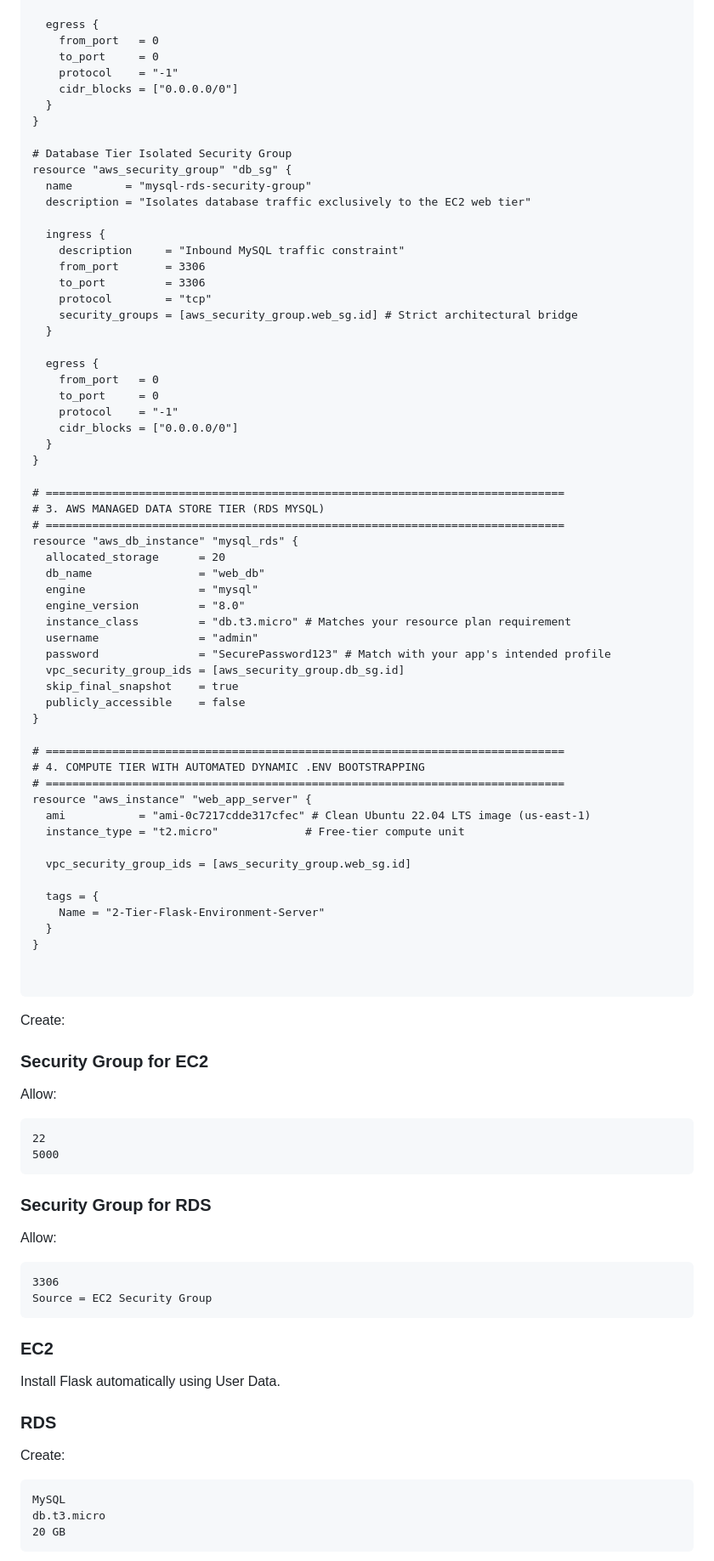
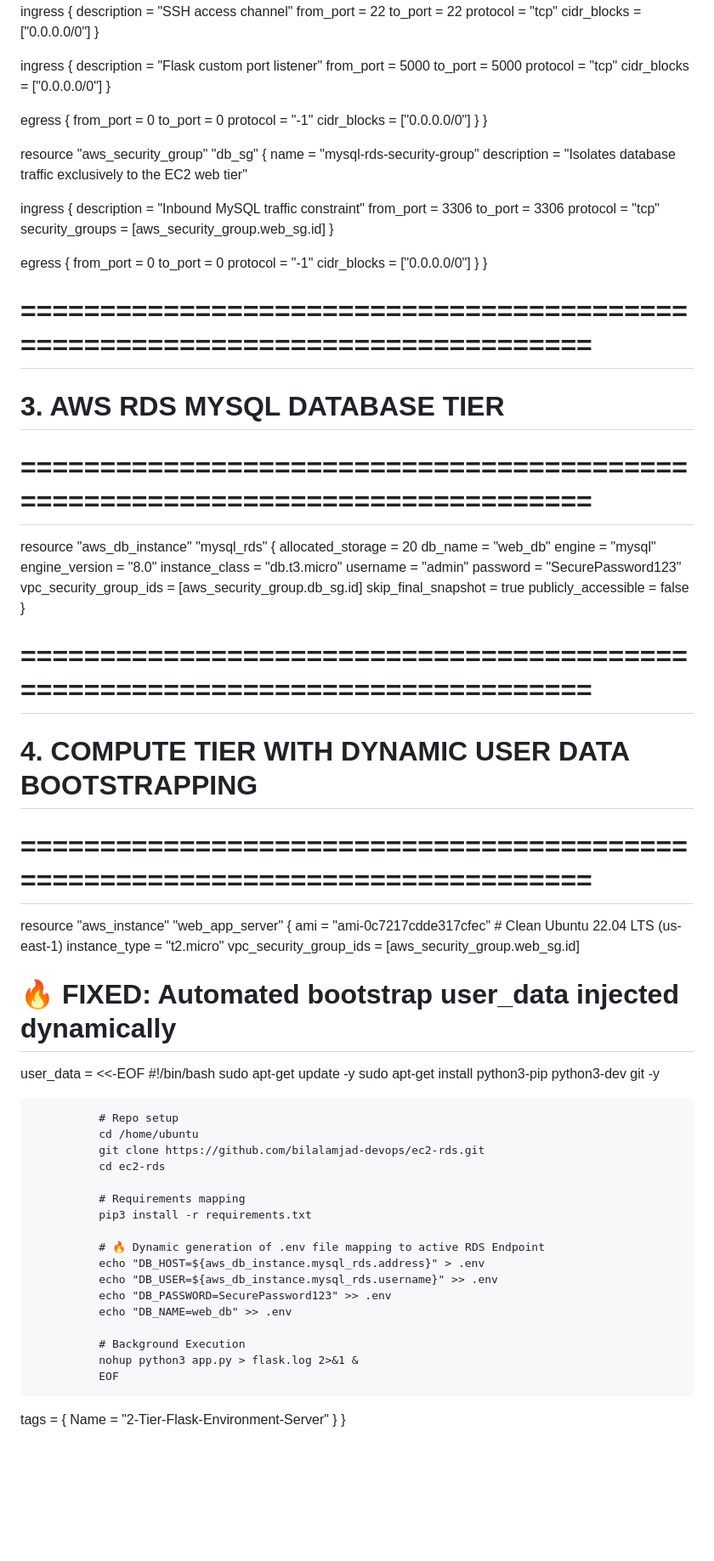
Before and after one commit to bilalamjad-devops/ec2-rds, a Markdown page: README.md, the part around one of its changes. Shown at 85% size. Rendered like a GitHub page; blank space fills up the shorter version.

````diff
--- a/README.md
+++ b/README.md
@@ -256,7 +57,6 @@ resource "aws_security_group" "web_sg" {
   }
 }
 
-# Database Tier Isolated Security Group
 resource "aws_security_group" "db_sg" {
   name        = "mysql-rds-security-group"
   description = "Isolates database traffic exclusively to the EC2 web tier"
@@ -266,7 +66,7 @@ resource "aws_security_group" "db_sg" {
     from_port       = 3306
     to_port         = 3306
     protocol        = "tcp"
-    security_groups = [aws_security_group.web_sg.id] # Strict architectural bridge
+    security_groups = [aws_security_group.web_sg.id]
   }
 
   egress {
@@ -278,82 +78,55 @@ resource "aws_security_group" "db_sg" {
 }
 
 # ==============================================================================
-# 3. AWS MANAGED DATA STORE TIER (RDS MYSQL)
+# 3. AWS RDS MYSQL DATABASE TIER
 # ==============================================================================
 resource "aws_db_instance" "mysql_rds" {
   allocated_storage      = 20
   db_name                = "web_db"
   engine                 = "mysql"
   engine_version         = "8.0"
-  instance_class         = "db.t3.micro" # Matches your resource plan requirement
+  instance_class         = "db.t3.micro"
   username               = "admin"
-  password               = "SecurePassword123" # Match with your app's intended profile
+  password               = "SecurePassword123"
   vpc_security_group_ids = [aws_security_group.db_sg.id]
   skip_final_snapshot    = true
   publicly_accessible    = false
 }
 
 # ==============================================================================
-# 4. COMPUTE TIER WITH AUTOMATED DYNAMIC .ENV BOOTSTRAPPING
+# 4. COMPUTE TIER WITH DYNAMIC USER DATA BOOTSTRAPPING
 # ==============================================================================
 resource "aws_instance" "web_app_server" {
-  ami           = "ami-0c7217cdde317cfec" # Clean Ubuntu 22.04 LTS image (us-east-1)
-  instance_type = "t2.micro"             # Free-tier compute unit
+  ami                    = "ami-0c7217cdde317cfec" # Clean Ubuntu 22.04 LTS (us-east-1)
+  instance_type          = "t2.micro"
+  vpc_security_group_ids = [aws_security_group.web_sg.id]
 
-  vpc_security_group_ids = [aws_security_group.web_sg.id]
+  # 🔥 FIXED: Automated bootstrap user_data injected dynamically
+  user_data = <<-EOF
+              #!/bin/bash
+              sudo apt-get update -y
+              sudo apt-get install python3-pip python3-dev git -y
+
+              # Repo setup
+              cd /home/ubuntu
+              git clone https://github.com/bilalamjad-devops/ec2-rds.git
+              cd ec2-rds
+
+              # Requirements mapping
+              pip3 install -r requirements.txt
+
+              # 🔥 Dynamic generation of .env file mapping to active RDS Endpoint
+              echo "DB_HOST=${aws_db_instance.mysql_rds.address}" > .env
+              echo "DB_USER=${aws_db_instance.mysql_rds.username}" >> .env
+              echo "DB_PASSWORD=SecurePassword123" >> .env
+              echo "DB_NAME=web_db" >> .env
+
+              # Background Execution
+              nohup python3 app.py > flask.log 2>&1 &
+              EOF
 
   tags = {
     Name = "2-Tier-Flask-Environment-Server"
   }
 }
 
-
-```
-
-
-
-
-
-
-
-
-
-
-
-
-
-
-Create:
-
-### Security Group for EC2
-
-Allow:
-
-```text
-22
-5000
-```
-
-### Security Group for RDS
-
-Allow:
-
-```text
-3306
-Source = EC2 Security Group
-```
-
-### EC2
-
-Install Flask automatically using User Data.
-
-### RDS
-
-Create:
-
-```text
-MySQL
-db.t3.micro
-20 GB
-```
-
````
Also changed, not shown: other parts of README.md (+9 -266 lines).
